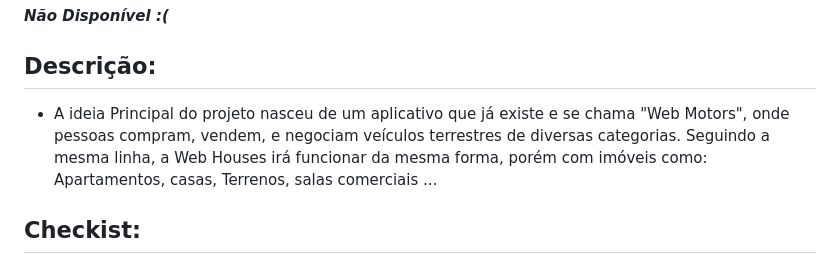
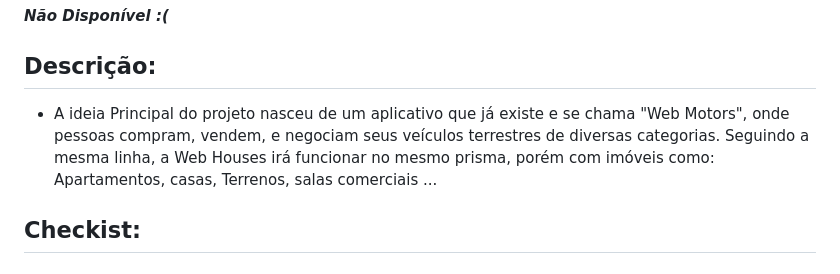
Before and after one commit to ToniCross/web-houses, a Markdown page: README.md, the part around the change. GitHub-like rendering.

```diff
--- a/README.md
+++ b/README.md
@@ -8,7 +8,7 @@
 
 ## Descrição:
 
-   * A ideia Principal do projeto nasceu de um aplicativo que já existe e se chama "Web Motors", onde pessoas compram, vendem, e negociam veículos terrestres de diversas categorias. Seguindo a mesma linha, a Web Houses irá funcionar da mesma forma, porém com imóveis como: Apartamentos, casas, Terrenos, salas comerciais ...
+   * A ideia Principal do projeto nasceu de um aplicativo que já existe e se chama "Web Motors", onde pessoas compram, vendem, e negociam seus veículos terrestres de diversas categorias. Seguindo a mesma linha, a Web Houses irá funcionar no mesmo prisma, porém com imóveis como: Apartamentos, casas, Terrenos, salas comerciais ...
 
 </br>
 </br>
```
